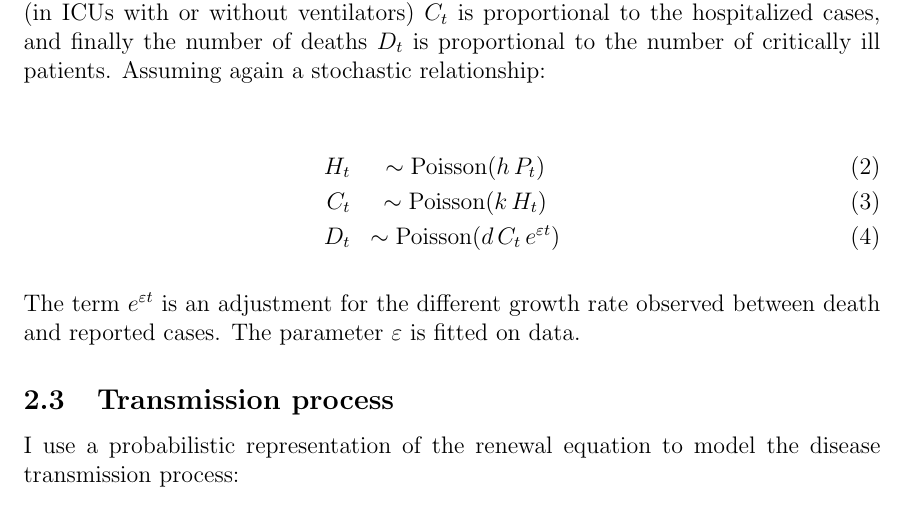
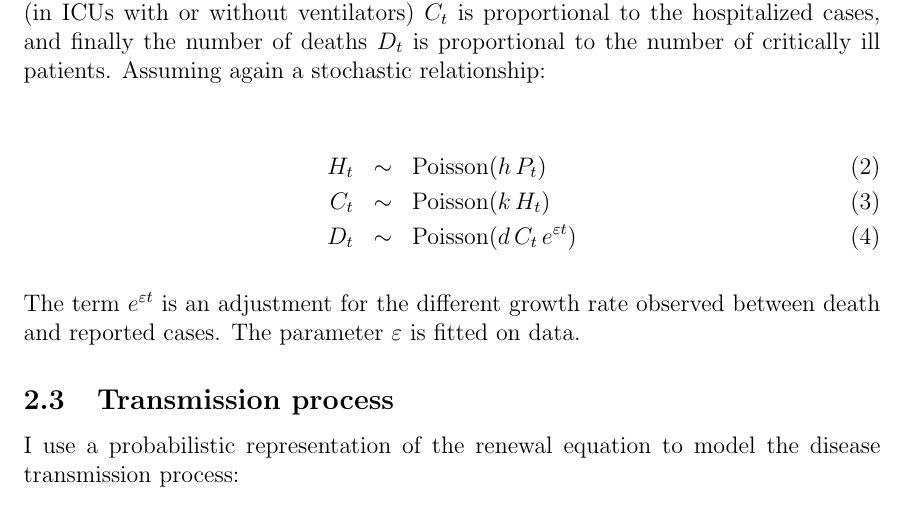
Before and after one commit to davidchampredon/COVID-forecasts-Canada, a LaTeX document (doc/covid-fcst-simple.tex): part of page 2 of 5, cut so that both start at the same text. Compiled offline with pdfLaTeX.

Commit message:
minor edit

```diff
--- a/doc/covid-fcst-simple.tex
+++ b/doc/covid-fcst-simple.tex
@@ -53,9 +53,9 @@ The parameter $\ell$ is a constant that represents the reporting delay.
 I assume the numbers of hospitalized cases at time $H_t$ is directly proportional to the number of positive cases $P_t$. Similarly, the number of patients needing critical care (in ICUs with or without ventilators) $C_t$ is proportional to the hospitalized cases, and finally the number of deaths $D_t$ is proportional to the number of critically ill patients. Assuming again a stochastic relationship:
 
 \begin{eqnarray}
-H_t & \sim \pois(h\, P_t)\\
-C_t & \sim \pois(k\, H_t)\\
-D_t & \sim \pois(d\, C_t\, e^{\varepsilon t})
+H_t & \sim &\pois(h\, P_t)\\
+C_t & \sim &\pois(k\, H_t)\\
+D_t & \sim &\pois(d\, C_t\, e^{\varepsilon t})
 \end{eqnarray}
 
 The term $e^{\varepsilon t}$ is an adjustment for the different growth rate observed between death and reported cases. The parameter $\varepsilon$ is fitted on data.
```
